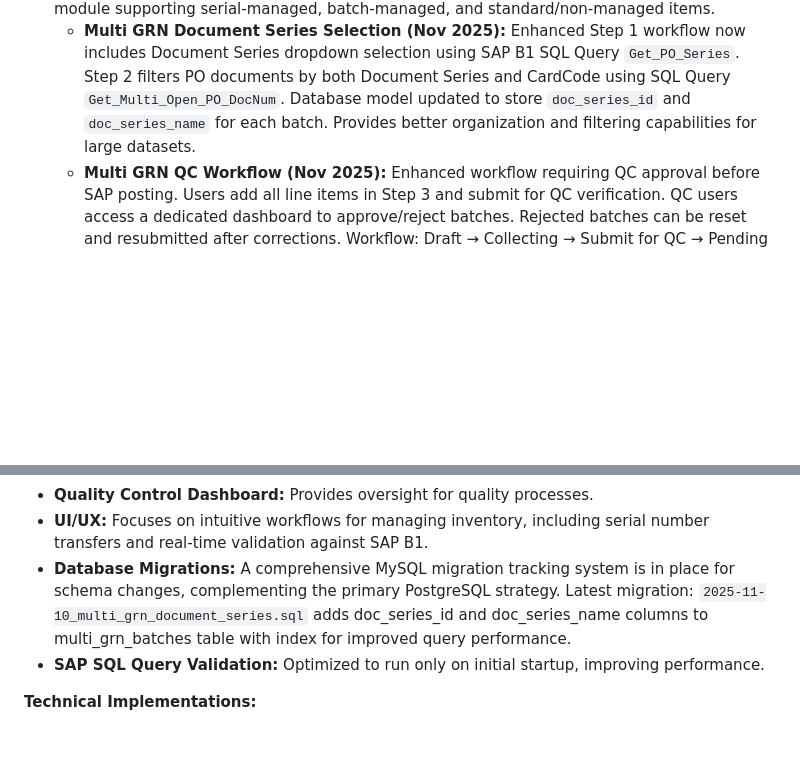
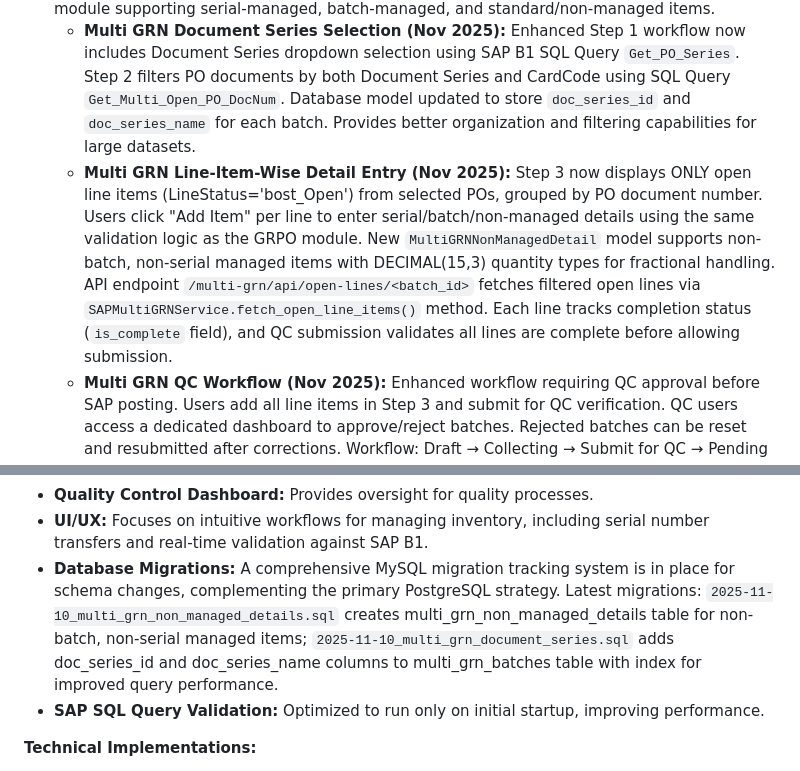
Before and after one commit to pragavigithub/Emerald_Barcode_20251104, a Markdown page: replit.md, 2 parts joined by grey strips. GitHub-like rendering; blank space fills up the shorter version.

Commit message:
Add line-item detail entry for multi GRN workflow with SAP integration
Implement line-item-wise detail entry for the multi GRN module, allowing users to add serial/batch/non-managed details for open line items from selected Purchase Orders. This includes updates to the database model, API endpoints, and validation logic for fractional quantity handling.

Replit-Commit-Author: Agent
Replit-Commit-Session-Id: 39397e34-ded0-44cc-a881-7a98d49bfbc8
Replit-Commit-Checkpoint-Type: full_checkpoint
Replit-Commit-Event-Id: afc03869-5716-486a-9182-040b49baf941
Replit-Commit-Screenshot-Url: https://storage.googleapis.com/screenshot-production-us-central1/cbb82360-74cc-459b-9aa3-2b4a38bc7b68/39397e34-ded0-44cc-a881-7a98d49bfbc8/N07N95Y

```diff
--- a/replit.md
+++ b/replit.md
@@ -14,6 +14,7 @@ The system is built on a Flask web application backend, utilizing Jinja2 for ser
 *   **User Management:** Comprehensive authentication, role-based access, and self-service profile management with deactivation for audit trails.
 *   **GRPO Management:** Standard Goods Receipt PO processing, intelligent batch/serial field management, and a module for batch creation of multiple GRNs from multiple Purchase Orders via a 5-step workflow with SAP B1 integration. It includes dynamic batch/serial detection and specific entry processes for serial and batch numbers. Full QR label generation for multi GRN module supporting serial-managed, batch-managed, and standard/non-managed items.
     *   **Multi GRN Document Series Selection (Nov 2025):** Enhanced Step 1 workflow now includes Document Series dropdown selection using SAP B1 SQL Query `Get_PO_Series`. Step 2 filters PO documents by both Document Series and CardCode using SQL Query `Get_Multi_Open_PO_DocNum`. Database model updated to store `doc_series_id` and `doc_series_name` for each batch. Provides better organization and filtering capabilities for large datasets.
+    *   **Multi GRN Line-Item-Wise Detail Entry (Nov 2025):** Step 3 now displays ONLY open line items (LineStatus='bost_Open') from selected POs, grouped by PO document number. Users click "Add Item" per line to enter serial/batch/non-managed details using the same validation logic as the GRPO module. New `MultiGRNNonManagedDetail` model supports non-batch, non-serial managed items with DECIMAL(15,3) quantity types for fractional handling. API endpoint `/multi-grn/api/open-lines/<batch_id>` fetches filtered open lines via `SAPMultiGRNService.fetch_open_line_items()` method. Each line tracks completion status (`is_complete` field), and QC submission validates all lines are complete before allowing submission.
     *   **Multi GRN QC Workflow (Nov 2025):** Enhanced workflow requiring QC approval before SAP posting. Users add all line items in Step 3 and submit for QC verification. QC users access a dedicated dashboard to approve/reject batches. Rejected batches can be reset and resubmitted after corrections. Workflow: Draft → Collecting → Submit for QC → Pending QC → QC Approved → Post to SAP. Includes comprehensive tracking of QC approver, timestamps, and rejection notes.
     *   **Compact QR Code Format (Nov 2025):** Multi GRN module updated to use compact JSON format matching GRPO module: `{"id":"GRN/29/0000000001","po":"252630008","item":"BatchItem_01","batch":"BATCHAH999389","qty":1,"pack":"1 of 10","grn_date":"2025-10-29","exp_date":"2025-12-06"}`. Uses json.dumps with separators=(',',':') for minimal whitespace. Added admin_date field to MultiGRNBatchDetails and MultiGRNSerialDetails models to track administrative dates for each pack.
 *   **Inventory Transfer:** Enhanced module for creating inventory transfer requests with document series selection and SAP B1 validation. Includes ItemCode validation with automatic item type detection (Serial/Batch/Non-Managed) and dynamic warehouse selection based on real-time SAP B1 data. Features barcode-based inventory transfer with automatic serial/batch detection, real-time SAP B1 validation, intelligent serial number tracking, batch number validation, warehouse and bin selection via SAP, QC approval workflow, and direct posting to SAP B1 as StockTransfers documents. Supports comprehensive pagination, filtering, and search functionality.
@@ -24,7 +25,7 @@ The system is built on a Flask web application backend, utilizing Jinja2 for ser
 *   **Branch Management:** Functionality for managing different warehouse branches.
 *   **Quality Control Dashboard:** Provides oversight for quality processes.
 *   **UI/UX:** Focuses on intuitive workflows for managing inventory, including serial number transfers and real-time validation against SAP B1.
-*   **Database Migrations:** A comprehensive MySQL migration tracking system is in place for schema changes, complementing the primary PostgreSQL strategy. Latest migration: `2025-11-10_multi_grn_document_series.sql` adds doc_series_id and doc_series_name columns to multi_grn_batches table with index for improved query performance.
+*   **Database Migrations:** A comprehensive MySQL migration tracking system is in place for schema changes, complementing the primary PostgreSQL strategy. Latest migrations: `2025-11-10_multi_grn_non_managed_details.sql` creates multi_grn_non_managed_details table for non-batch, non-serial managed items; `2025-11-10_multi_grn_document_series.sql` adds doc_series_id and doc_series_name columns to multi_grn_batches table with index for improved query performance.
 *   **SAP SQL Query Validation:** Optimized to run only on initial startup, improving performance.
 
 **Technical Implementations:**
```
